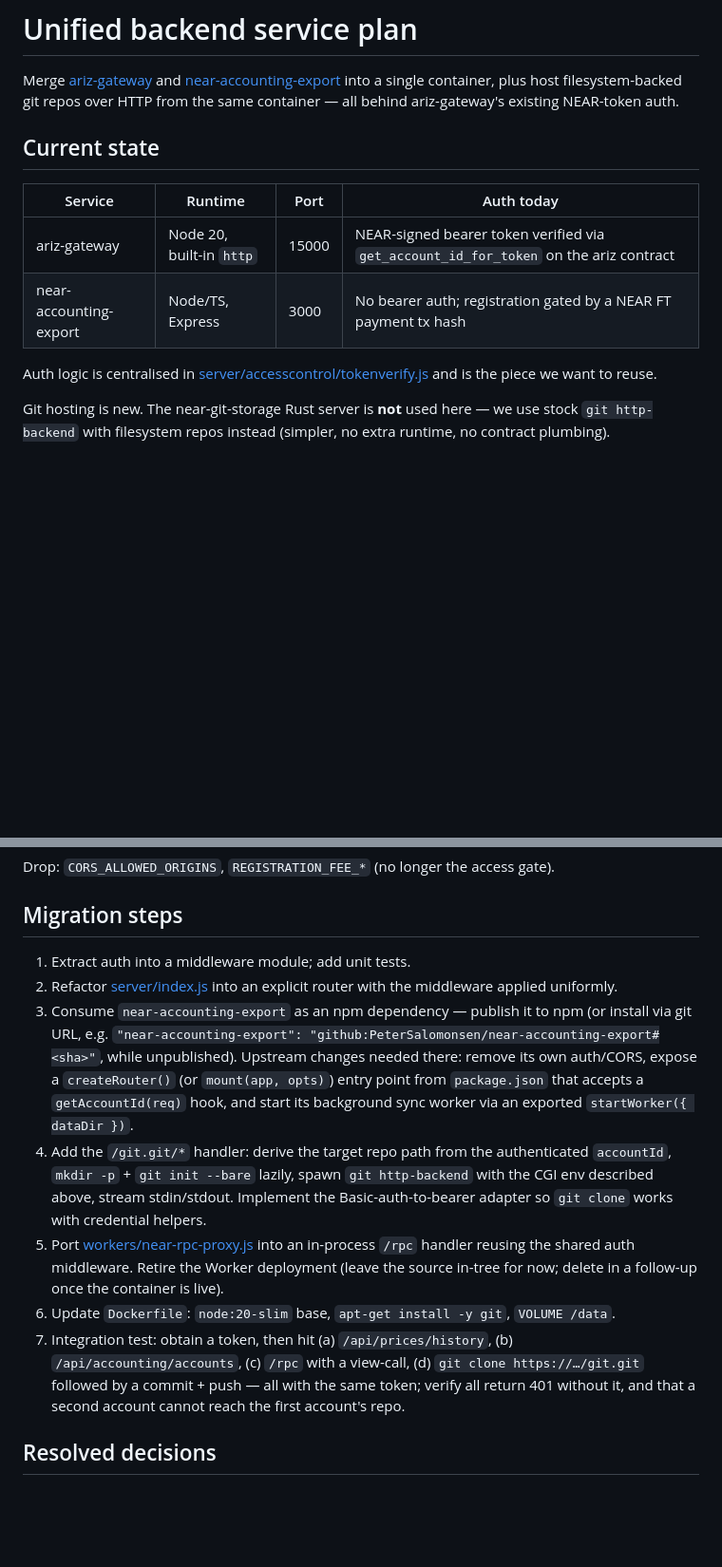
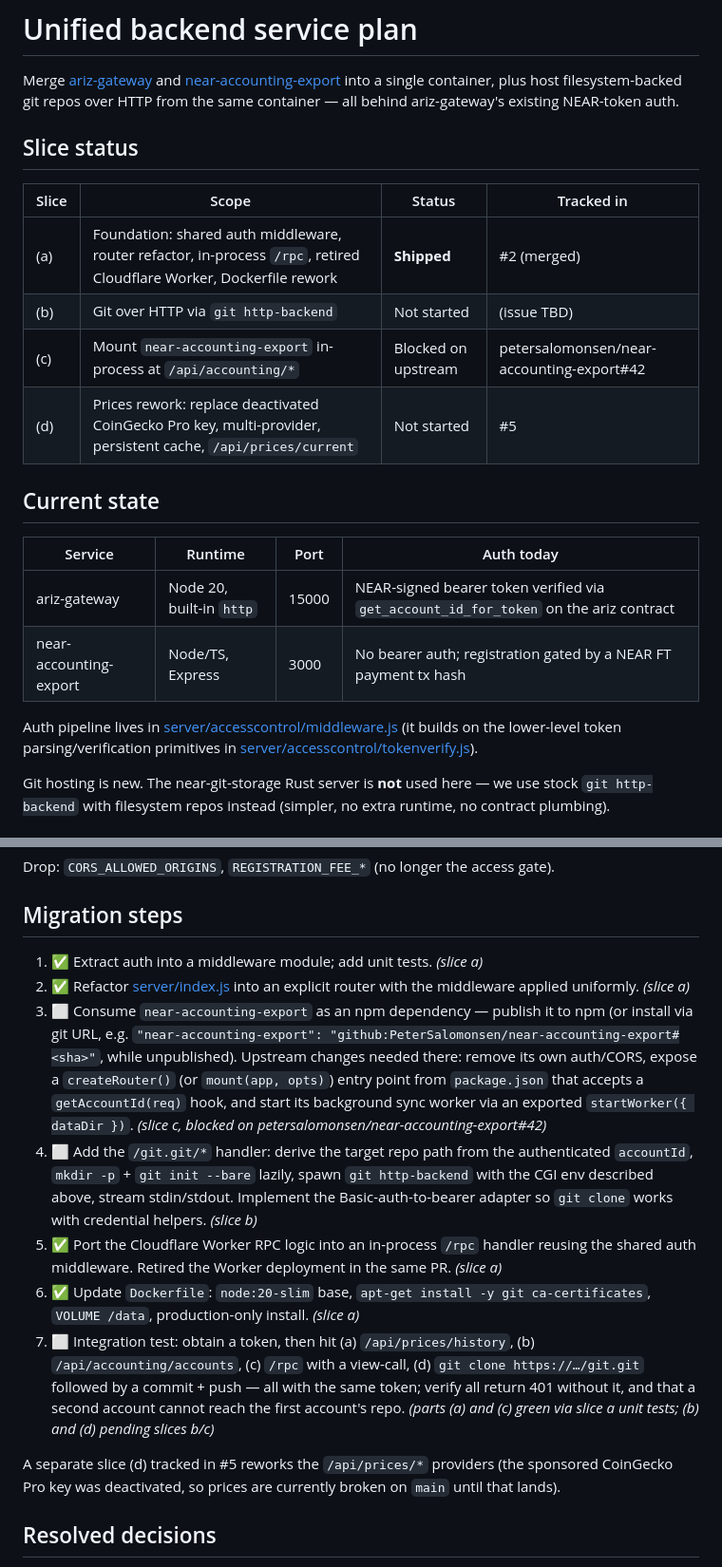
Before and after one commit to arizas/ariz-gateway, a Markdown page: UNIFIED_BACKEND_PLAN.md, 2 parts joined by grey strips. Shown at 95% size. Rendered like a GitHub page; blank space fills up the shorter version.

Commit message:
docs: reflect slice (a) shipped + add slice status table
Updates the plan to match the post-slice-(a) reality:
- new "Slice status" table at the top
- auth pipeline reference now points at middleware.js
- /rpc and Cloudflare Worker text marks them as shipped
- Dockerfile description matches the production-only install
- migration-steps list marks done items and points at tracking issues
- mentions slice (d) prices rework (#5) so the deactivated CoinGecko
  context isn't lost

Co-Authored-By: Claude Opus 4.7 (1M context) <noreply@anthropic.com>

```diff
--- a/UNIFIED_BACKEND_PLAN.md
+++ b/UNIFIED_BACKEND_PLAN.md
@@ -1,6 +1,15 @@
 # Unified backend service plan
 
 Merge [ariz-gateway](./) and [near-accounting-export](../near-accounting-export) into a single container, plus host filesystem-backed git repos over HTTP from the same container — all behind ariz-gateway's existing NEAR-token auth.
+
+## Slice status
+
+| Slice | Scope | Status | Tracked in |
+| --- | --- | --- | --- |
+| (a) | Foundation: shared auth middleware, router refactor, in-process `/rpc`, retired Cloudflare Worker, Dockerfile rework | **Shipped** | #2 (merged) |
+| (b) | Git over HTTP via `git http-backend` | Not started | (issue TBD) |
+| (c) | Mount `near-accounting-export` in-process at `/api/accounting/*` | Blocked on upstream | petersalomonsen/near-accounting-export#42 |
+| (d) | Prices rework: replace deactivated CoinGecko Pro key, multi-provider, persistent cache, `/api/prices/current` | Not started | #5 |
 
 ## Current state
 
@@ -9,7 +18,7 @@ Merge [ariz-gateway](./) and [near-accounting-export](../near-accounting-export)
 | ariz-gateway | Node 20, built-in `http` | 15000 | NEAR-signed bearer token verified via `get_account_id_for_token` on the ariz contract |
 | near-accounting-export | Node/TS, Express | 3000 | No bearer auth; registration gated by a NEAR FT payment tx hash |
 
-Auth logic is centralised in [server/accesscontrol/tokenverify.js](./server/accesscontrol/tokenverify.js) and is the piece we want to reuse.
+Auth pipeline lives in [server/accesscontrol/middleware.js](./server/accesscontrol/middleware.js) (it builds on the lower-level token parsing/verification primitives in [server/accesscontrol/tokenverify.js](./server/accesscontrol/tokenverify.js)).
 
 Git hosting is new. The near-git-storage Rust server is **not** used here — we use stock `git http-backend` with filesystem repos instead (simpler, no extra runtime, no contract plumbing).
 
@@ -75,13 +84,15 @@ Drop: `CORS_ALLOWED_ORIGINS`, `REGISTRATION_FEE_*` (no longer the access gate).
 
 ## Migration steps
 
-1. Extract auth into a middleware module; add unit tests.
-2. Refactor [server/index.js](./server/index.js) into an explicit router with the middleware applied uniformly.
-3. Consume `near-accounting-export` as an npm dependency — publish it to npm (or install via git URL, e.g. `"near-accounting-export": "github:PeterSalomonsen/near-accounting-export#<sha>"`, while unpublished). Upstream changes needed there: remove its own auth/CORS, expose a `createRouter()` (or `mount(app, opts)`) entry point from `package.json` that accepts a `getAccountId(req)` hook, and start its background sync worker via an exported `startWorker({ dataDir })`.
-4. Add the `/git.git/*` handler: derive the target repo path from the authenticated `accountId`, `mkdir -p` + `git init --bare` lazily, spawn `git http-backend` with the CGI env described above, stream stdin/stdout. Implement the Basic-auth-to-bearer adapter so `git clone` works with credential helpers.
-5. Port [workers/near-rpc-proxy.js](./workers/near-rpc-proxy.js) into an in-process `/rpc` handler reusing the shared auth middleware. Retire the Worker deployment (leave the source in-tree for now; delete in a follow-up once the container is live).
-6. Update `Dockerfile`: `node:20-slim` base, `apt-get install -y git`, `VOLUME /data`.
-7. Integration test: obtain a token, then hit (a) `/api/prices/history`, (b) `/api/accounting/accounts`, (c) `/rpc` with a view-call, (d) `git clone https://…/git.git` followed by a commit + push — all with the same token; verify all return 401 without it, and that a second account cannot reach the first account's repo.
+1. ✅ Extract auth into a middleware module; add unit tests. *(slice a)*
+2. ✅ Refactor [server/index.js](./server/index.js) into an explicit router with the middleware applied uniformly. *(slice a)*
+3. ⬜ Consume `near-accounting-export` as an npm dependency — publish it to npm (or install via git URL, e.g. `"near-accounting-export": "github:PeterSalomonsen/near-accounting-export#<sha>"`, while unpublished). Upstream changes needed there: remove its own auth/CORS, expose a `createRouter()` (or `mount(app, opts)`) entry point from `package.json` that accepts a `getAccountId(req)` hook, and start its background sync worker via an exported `startWorker({ dataDir })`. *(slice c, blocked on petersalomonsen/near-accounting-export#42)*
+4. ⬜ Add the `/git.git/*` handler: derive the target repo path from the authenticated `accountId`, `mkdir -p` + `git init --bare` lazily, spawn `git http-backend` with the CGI env described above, stream stdin/stdout. Implement the Basic-auth-to-bearer adapter so `git clone` works with credential helpers. *(slice b)*
+5. ✅ Port the Cloudflare Worker RPC logic into an in-process `/rpc` handler reusing the shared auth middleware. Retired the Worker deployment in the same PR. *(slice a)*
+6. ✅ Update `Dockerfile`: `node:20-slim` base, `apt-get install -y git ca-certificates`, `VOLUME /data`, production-only install. *(slice a)*
+7. ⬜ Integration test: obtain a token, then hit (a) `/api/prices/history`, (b) `/api/accounting/accounts`, (c) `/rpc` with a view-call, (d) `git clone https://…/git.git` followed by a commit + push — all with the same token; verify all return 401 without it, and that a second account cannot reach the first account's repo. *(parts (a) and (c) green via slice a unit tests; (b) and (d) pending slices b/c)*
+
+A separate slice (d) tracked in #5 reworks the `/api/prices/*` providers (the sponsored CoinGecko Pro key was deactivated, so prices are currently broken on `main` until that lands).
 
 ## Resolved decisions
 
```
Also changed, not shown: other parts of UNIFIED_BACKEND_PLAN.md (+2 -2 lines).
